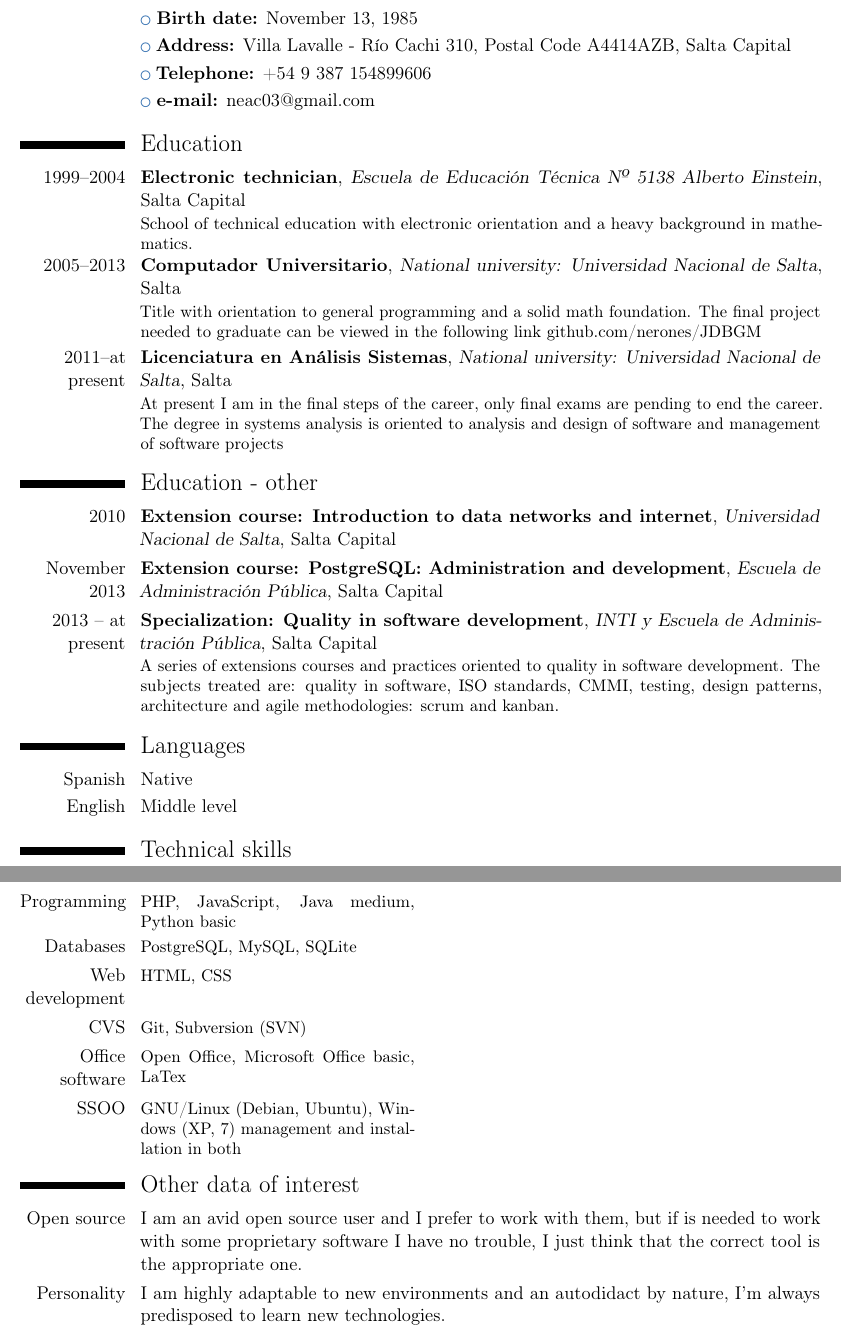
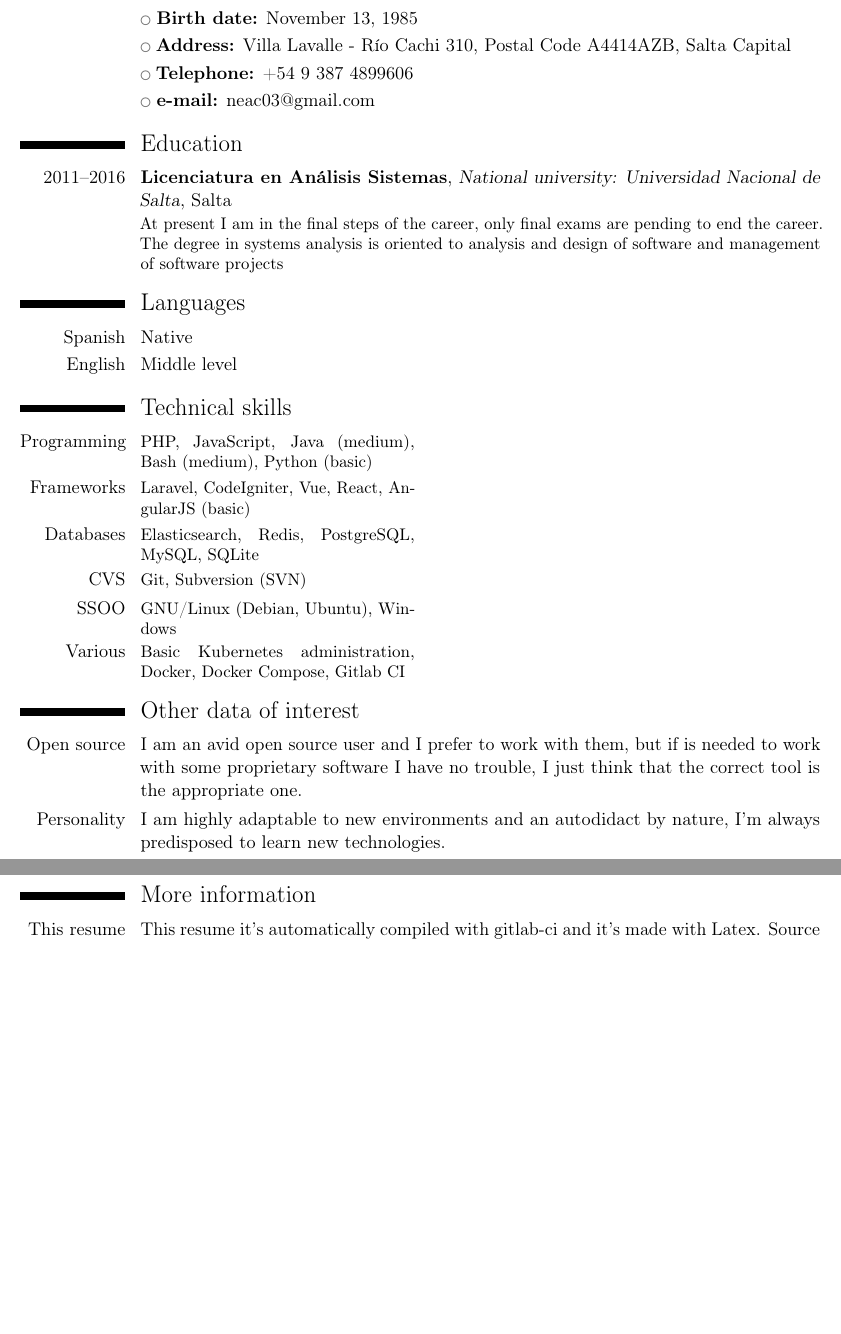
Before and after one commit to nerones/resume, a LaTeX CV (latex/NelsonCruz-CV-en.tex): two parts of pages 1 and 2 of 2, joined at a grey line, cut so that both start at the same text, the shorter picture padded with empty space. Compiled offline with pdfLaTeX.

Commit message:
Updates en version

```diff
--- a/latex/NelsonCruz-CV-en.tex
+++ b/latex/NelsonCruz-CV-en.tex
@@ -2,20 +2,22 @@
 \documentclass[11pt, a4paper]{moderncv}
 %Estilo del paquete moderncv, otra opcion es classic
 \moderncvstyle{casual}
-\moderncvcolor{blue}
+\moderncvcolor{grey}
 %Codificacion
 \usepackage[utf8]{inputenc}
 %\usepackage{hyperref}
 %Ajuste de margenes de pagina
 \usepackage[scale=0.8]{geometry}
+\usepackage{hyperref}
 \AtBeginDocument{\recomputelengths}
 
 \firstname{Nelson Efrain A.}
 \familyname{Cruz}
 \title{Currículum Vit\'ae}
 \address{Villa Lavalle - Río Cachi 310}{A4414AZB, Salta Capital}{Argentina}
-\mobile{+54 9 387 154899606}
+\mobile{+54 9 387 4899606}
 \social[github]{nerones}
+\social[gitlab]{nerones}
 \social[linkedin]{nelsonefraincruz}
 %\photo[64pt]{picture_file}
 %---------------------
@@ -31,7 +33,7 @@
 \cvlistitem{\textbf{Last name:} Cruz}
 \cvlistitem{\textbf{Birth date:} November 13, 1985}
 \cvlistitem{\textbf{Address:} Villa Lavalle - Río Cachi 310, Postal Code A4414AZB, Salta Capital}
-\cvlistitem{\textbf{Telephone:} +54 9 387 154899606}
+\cvlistitem{\textbf{Telephone:} +54 9 387 4899606}
 \cvlistitem{\textbf{e-mail:} neac03@gmail.com}
 %\cvlistitem{\textbf{Web:}  www.ejemplo.net}
 
@@ -39,16 +41,16 @@
 
 %En los cventry debe haber 6 llaves, aunque no tengamos mas que introducir
 %y esten vacias
-\cventry{1999--2004}{Electronic technician}{Escuela de Educaci\'on T\'ecnica Nº 5138 Alberto Einstein}{Salta Capital}{}{School of technical education with electronic orientation and a heavy background in mathematics.}
+%\cventry{1999--2004}{Electronic technician}{Escuela de Educaci\'on T\'ecnica Nº 5138 Alberto Einstein}{Salta Capital}{}{School of technical education with electronic orientation and a heavy background in mathematics.}
 %
-\cventry{2005--2013}{Computador Universitario}{National university: Universidad Nacional de Salta}{Salta}{}{Title with orientation to general programming and a solid math foundation. The final project needed to graduate can be viewed in the following link \href{https://github.com/nerones/JDBGM}{github.com/nerones/JDBGM}}
+%\cventry{2005--2013}{Computador Universitario}{National university: Universidad Nacional de Salta}{Salta}{}{Title with orientation to general programming and a solid math foundation. The final project needed to graduate can be viewed in the following link \href{https://github.com/nerones/JDBGM}{github.com/nerones/JDBGM}}
 %
-\cventry{2011--at present}{Licenciatura en Análisis Sistemas}{National university: Universidad Nacional de Salta}{Salta}{}{At present I am in the final steps of the career, only final exams are pending to end the career. The degree in systems analysis is oriented to analysis and design of software and management of software projects}
+\cventry{2011--2016}{Licenciatura en Análisis Sistemas}{National university: Universidad Nacional de Salta}{Salta}{}{At present I am in the final steps of the career, only final exams are pending to end the career. The degree in systems analysis is oriented to analysis and design of software and management of software projects}
 %\section{Otros títulos y seminarios}
-\section{Education - other}
-\cventry{2010}{Extension course: Introduction to data networks and internet} {Universidad Nacional de Salta}{Salta Capital}{}{}
-\cventry{November 2013}{Extension course: PostgreSQL: Administration and development} {Escuela de Administración Pública}{Salta Capital}{}{}
-\cventry{2013 -- at present}{Specialization: Quality in software development} {INTI y Escuela de Administración Pública}{Salta Capital}{}{A series of extensions courses and practices oriented to quality in software development.  The subjects treated are: quality in software, ISO standards, CMMI, testing, design patterns, architecture and agile methodologies: scrum and kanban.}
+%\section{Education - other}
+%\cventry{2010}{Extension course: Introduction to data networks and internet} {Universidad Nacional de Salta}{Salta Capital}{}{}
+%\cventry{November 2013}{Extension course: PostgreSQL: Administration and development} {Escuela de Administración Pública}{Salta Capital}{}{}
+%\cventry{2013 -- at present}{Specialization: Quality in software development} {INTI y Escuela de Administración Pública}{Salta Capital}{}{A series of extensions courses and practices oriented to quality in software development.  The subjects treated are: quality in software, ISO standards, CMMI, testing, design patterns, architecture and agile methodologies: scrum and kanban.}
 %\cventry{Agosto 2007}{Curso de Introducción a Servidores }{Universidad de Sevilla}{Sevilla}{}{}
 
 %\section{Experience}
@@ -75,18 +77,19 @@
 \section{Technical skills}
 
 %Los comandos cvcomputer necesitan 4 llaves
-\cvcomputer{Programming}{PHP, JavaScript, Java medium, Python basic}{}{}
+\cvcomputer{Programming}{PHP, JavaScript, Java (medium), Bash (medium), Python (basic)}{}{}
+\cvcomputer{Frameworks}{Laravel, CodeIgniter, Vue, React, AngularJS (basic)}{}{}
 %\cvcomputer{Científico}{LaTex}{}{}
-\cvcomputer{Databases}{PostgreSQL, MySQL, SQLite}{}{}
-\cvcomputer{Web development}{HTML, CSS}{}{}
+\cvcomputer{Databases}{Elasticsearch, Redis, PostgreSQL, MySQL, SQLite}{}{}
 \cvcomputer{CVS}{Git, Subversion (SVN)}{}{}
-\cvcomputer{Office software}{Open Office, Microsoft Office basic, LaTex}{}{}
-\cvcomputer{SSOO}{GNU/Linux (Debian, Ubuntu), Windows (XP, 7) management and installation in both}{}{}
+\cvcomputer{SSOO}{GNU/Linux (Debian, Ubuntu), Windows}{}{}
+\cvcomputer{Various}{Basic Kubernetes administration, Docker, Docker Compose, Gitlab CI}{}{}
 
 \section{Other data of interest}
 %Los cvitem necesitan dos llaves
 \cvitem{Open source}{I am an avid open source user and I prefer to work with them, but if is needed to work with some proprietary software I have no trouble, I just think that the correct tool is the appropriate one.}
 \cvitem{Personality}{I am highly adaptable to new environments and an autodidact by nature, I'm always predisposed to learn new technologies.}
 %\section{Intereses}
-%\section{Más información}
+\section{More information}
+\cvitem{This resume}{This resume it's automatically compiled with gitlab-ci and it's made with Latex. \href{https://gitlab.com/nerones/resume}{Source} }
 \end{document}
```
